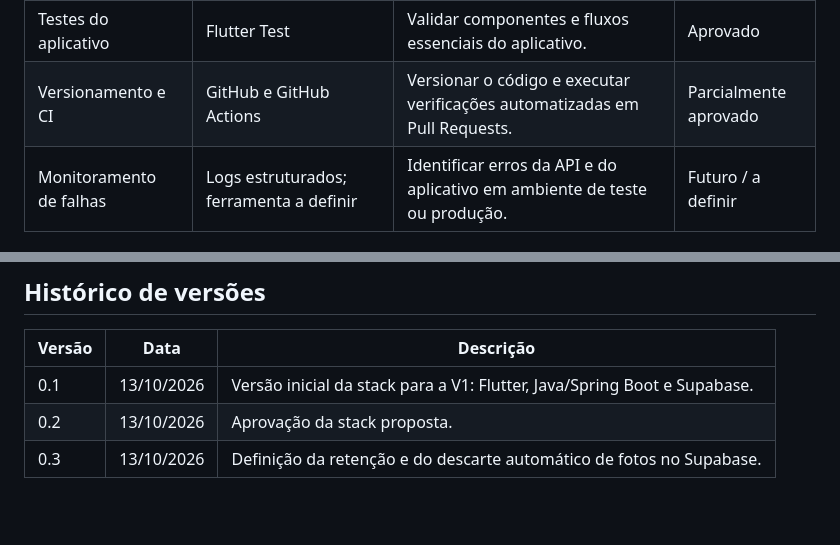
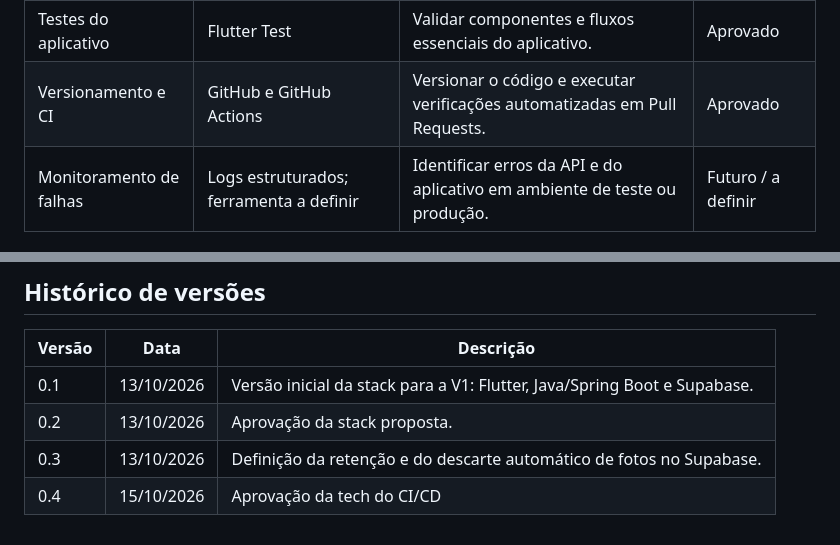
Before and after one commit to boregs/mao-na-roda, a Markdown page: docs/05-tech-stack.md, 2 parts joined by grey strips. Drawn GitHub-style; blank space fills up the shorter version.

Commit message:
docs(stack): aprovar github actions para CI/CD

```diff
--- a/docs/05-tech-stack.md
+++ b/docs/05-tech-stack.md
@@ -52,7 +52,7 @@ flowchart LR
 | Documentação da API | OpenAPI/Swagger | Descrever e testar os endpoints da API. | Aprovado |
 | Testes de backend | JUnit e Spring Boot Test | Validar regras de negócio, autenticação e endpoints. | Aprovado |
 | Testes do aplicativo | Flutter Test | Validar componentes e fluxos essenciais do aplicativo. | Aprovado |
-| Versionamento e CI | GitHub e GitHub Actions | Versionar o código e executar verificações automatizadas em Pull Requests. | Parcialmente aprovado |
+| Versionamento e CI | GitHub e GitHub Actions | Versionar o código e executar verificações automatizadas em Pull Requests. | Aprovado |
 | Monitoramento de falhas | Logs estruturados; ferramenta a definir | Identificar erros da API e do aplicativo em ambiente de teste ou produção. | Futuro / a definir |
 
 ---
@@ -160,3 +160,4 @@ Para a V1, a infraestrutura será composta por:
 | 0.1 | 13/10/2026 | Versão inicial da stack para a V1: Flutter, Java/Spring Boot e Supabase. |
 | 0.2 | 13/10/2026 | Aprovação da stack proposta. |
 | 0.3 | 13/10/2026 | Definição da retenção e do descarte automático de fotos no Supabase. |
+| 0.4 | 15/10/2026 | Aprovação da tech do CI/CD |
```
